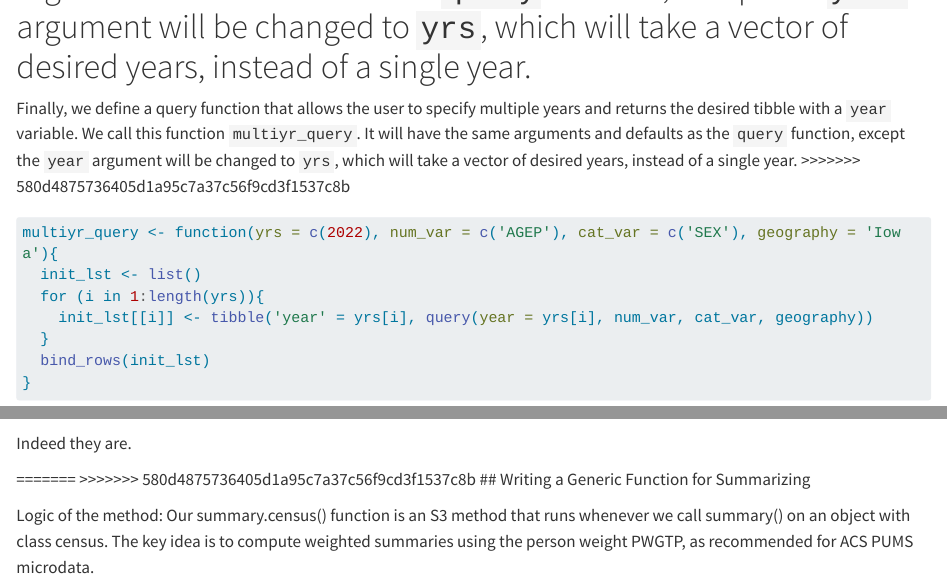
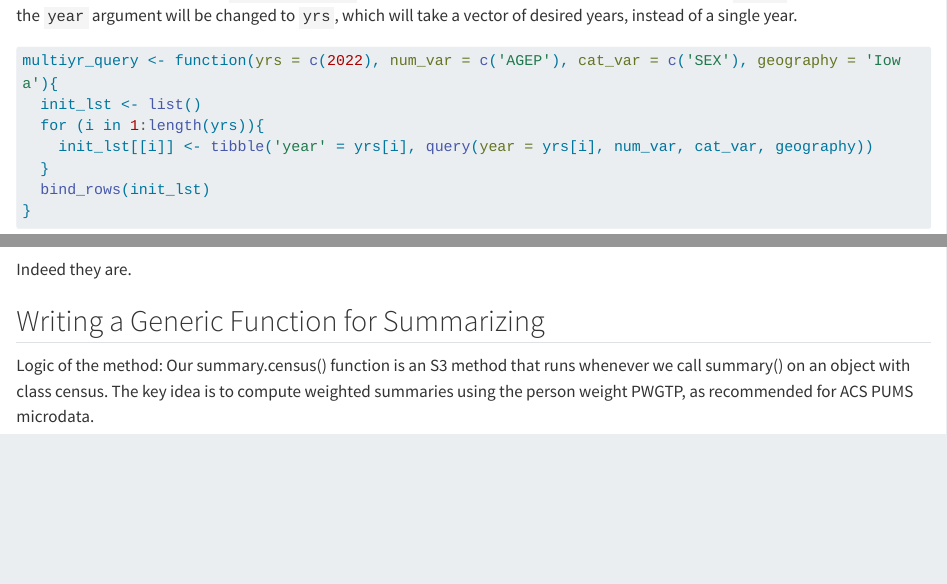
Before and after one commit to bjrabe/ST558---Project-1, a Quarto document (Project1.qmd): the page in a window 1100 px wide, from 14060 px down before the commit and from 13920 px down after it, so that both start at the same text, and a second part further down, joined at a grey line. Rendered offline with R 4.5, knitr and Pandoc in place of Quarto, with nearby package versions; some code elsewhere in the file could not run offline; long lines of code are wrapped.

Commit message:
committ again

````diff
--- a/Project1.qmd
+++ b/Project1.qmd
@@ -559,9 +558,7 @@ query(geography = 'Region')
 The query takes some time to run because there are so many rows of data, but it does work as desired.
 
 Now, we define a query function that allows the user to specify multiple years and returns the desired tibble with a `year` variable. We call this function `multiyr_query`. It will have the same arguments and defaults as the `query` function, except the `year` argument will be changed to `yrs`, which will take a vector of desired years, instead of a single year.
-=======
-Finally, we define a query function that allows the user to specify multiple years and returns the desired tibble with a `year` variable. We call this function `multiyr_query`. It will have the same arguments and defaults as the `query` function, except the `year` argument will be changed to `yrs`, which will take a vector of desired years, instead of a single year.
->>>>>>> 580d4875736405d1a95c7a37c56f9cd3f1537c8b
+
 
 ```{r}
 
@@ -592,8 +589,7 @@ tail(multiyr_query(yrs = c(2017, 2021), num_var = c('GASP'), cat_var = c('HISPEE
 
 Indeed they are.
 
-=======
->>>>>>> 580d4875736405d1a95c7a37c56f9cd3f1537c8b
+
 ## Writing a Generic Function for Summarizing
 
 Logic of the method: Our summary.census() function is an S3 method that runs whenever we call summary() on an object with class census. The key idea is to compute weighted summaries using the person weight PWGTP, as recommended for ACS PUMS microdata.
````
Also changed, not shown: Project1.qmd (3 more changed lines).
